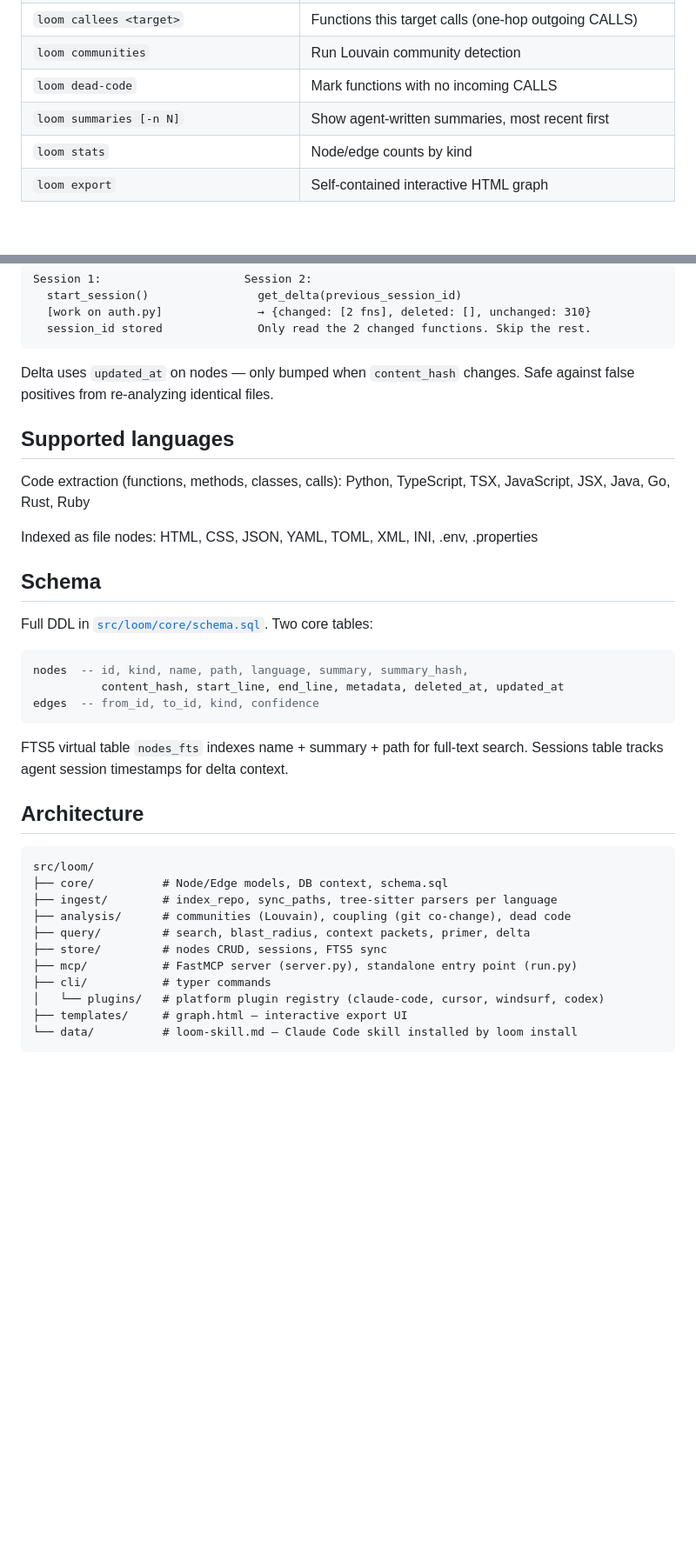
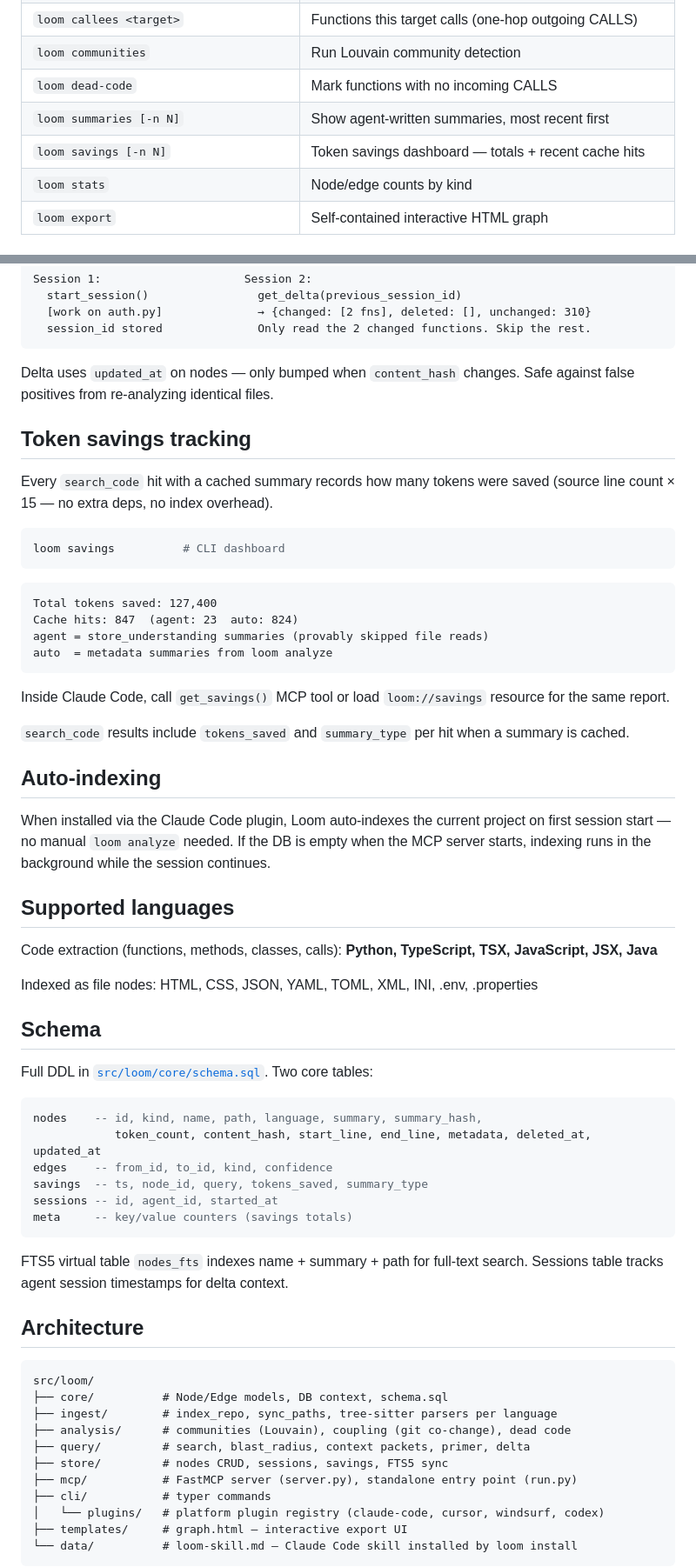
Before and after one commit to ddevilz/loom, a Markdown page: README.md, 2 parts joined by grey strips. Shown at 87% size. Rendered like a GitHub page; blank space fills up the shorter version.

Commit message:
docs: update README for v0.3.2
- Add token savings tracking section (loom savings CLI, get_savings tool, loom://savings)
- Add auto-indexing section (MCP server auto-indexes on first session)
- Fix supported languages (Python, JS, TS, Java only — removed Go/Rust/Ruby)
- Add loom savings to CLI reference table
- Add get_savings + loom://savings to MCP tools/resources tables
- Update schema section (token_count, savings, meta tables)

Co-Authored-By: Claude Sonnet 4.6 <noreply@anthropic.com>

````diff
--- a/README.md
+++ b/README.md
@@ -93,6 +93,7 @@ Override with `LOOM_DB_PATH` env var or `--db` flag.
 | `loom communities` | Run Louvain community detection |
 | `loom dead-code` | Mark functions with no incoming CALLS |
 | `loom summaries [-n N]` | Show agent-written summaries, most recent first |
+| `loom savings [-n N]` | Token savings dashboard — totals + recent cache hits |
 | `loom stats` | Node/edge counts by kind |
 | `loom export` | Self-contained interactive HTML graph |
 
@@ -206,9 +209,32 @@ Session 1:                     Session 2:
 
 Delta uses `updated_at` on nodes — only bumped when `content_hash` changes. Safe against false positives from re-analyzing identical files.
 
+## Token savings tracking
+
+Every `search_code` hit with a cached summary records how many tokens were saved (source line count × 15 — no extra deps, no index overhead).
+
+```bash
+loom savings          # CLI dashboard
+```
+
+```
+Total tokens saved: 127,400
+Cache hits: 847  (agent: 23  auto: 824)
+agent = store_understanding summaries (provably skipped file reads)
+auto  = metadata summaries from loom analyze
+```
+
+Inside Claude Code, call `get_savings()` MCP tool or load `loom://savings` resource for the same report.
+
+`search_code` results include `tokens_saved` and `summary_type` per hit when a summary is cached.
+
+## Auto-indexing
+
+When installed via the Claude Code plugin, Loom auto-indexes the current project on first session start — no manual `loom analyze` needed. If the DB is empty when the MCP server starts, indexing runs in the background while the session continues.
+
 ## Supported languages
 
-Code extraction (functions, methods, classes, calls): Python, TypeScript, TSX, JavaScript, JSX, Java, Go, Rust, Ruby
+Code extraction (functions, methods, classes, calls): **Python, TypeScript, TSX, JavaScript, JSX, Java**
 
 Indexed as file nodes: HTML, CSS, JSON, YAML, TOML, XML, INI, .env, .properties
 
@@ -217,9 +243,12 @@ Indexed as file nodes: HTML, CSS, JSON, YAML, TOML, XML, INI, .env, .properties
 Full DDL in [`src/loom/core/schema.sql`](src/loom/core/schema.sql). Two core tables:
 
 ```sql
-nodes  -- id, kind, name, path, language, summary, summary_hash,
-          content_hash, start_line, end_line, metadata, deleted_at, updated_at
-edges  -- from_id, to_id, kind, confidence
+nodes    -- id, kind, name, path, language, summary, summary_hash,
+            token_count, content_hash, start_line, end_line, metadata, deleted_at, updated_at
+edges    -- from_id, to_id, kind, confidence
+savings  -- ts, node_id, query, tokens_saved, summary_type
+sessions -- id, agent_id, started_at
+meta     -- key/value counters (savings totals)
 ```
 
 FTS5 virtual table `nodes_fts` indexes name + summary + path for full-text search.
@@ -233,7 +262,7 @@ src/loom/
 ├── ingest/        # index_repo, sync_paths, tree-sitter parsers per language
 ├── analysis/      # communities (Louvain), coupling (git co-change), dead code
 ├── query/         # search, blast_radius, context packets, primer, delta
-├── store/         # nodes CRUD, sessions, FTS5 sync
+├── store/         # nodes CRUD, sessions, savings, FTS5 sync
 ├── mcp/           # FastMCP server (server.py), standalone entry point (run.py)
 ├── cli/           # typer commands
 │   └── plugins/   # platform plugin registry (claude-code, cursor, windsurf, codex)
````
Also changed, not shown: other parts of README.md (+3 -1 lines).
